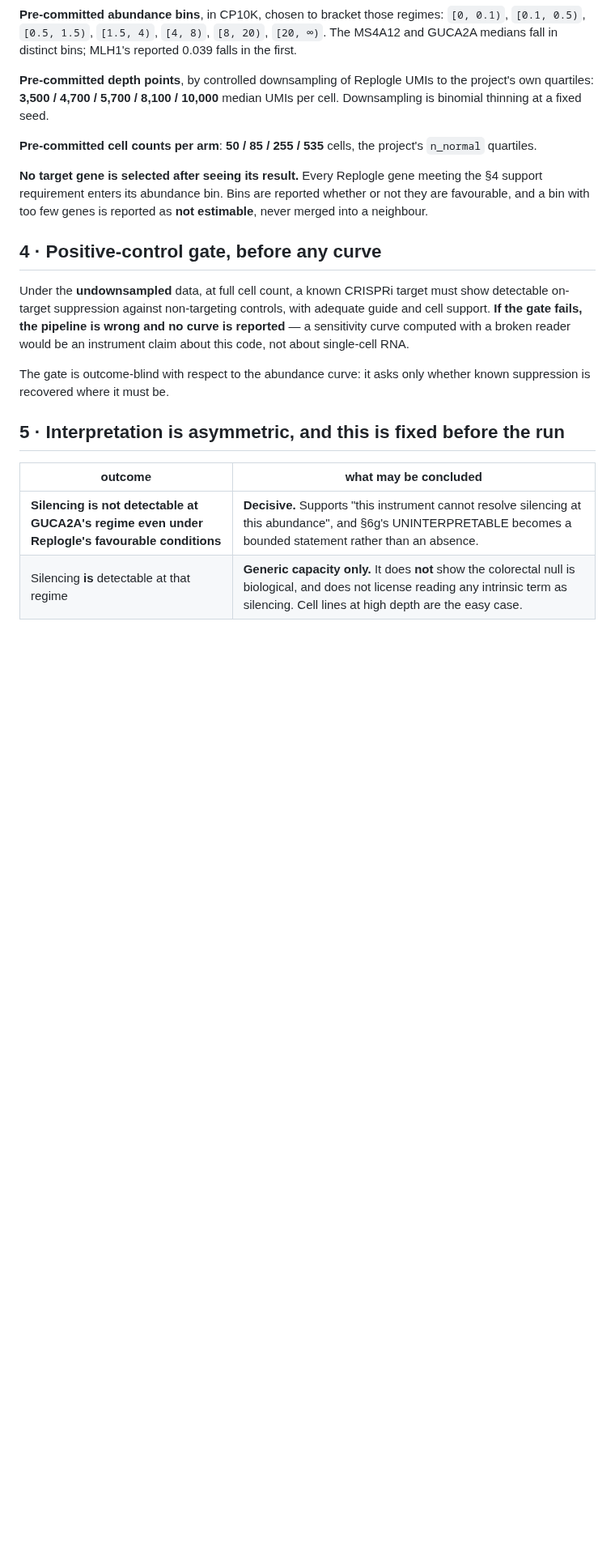
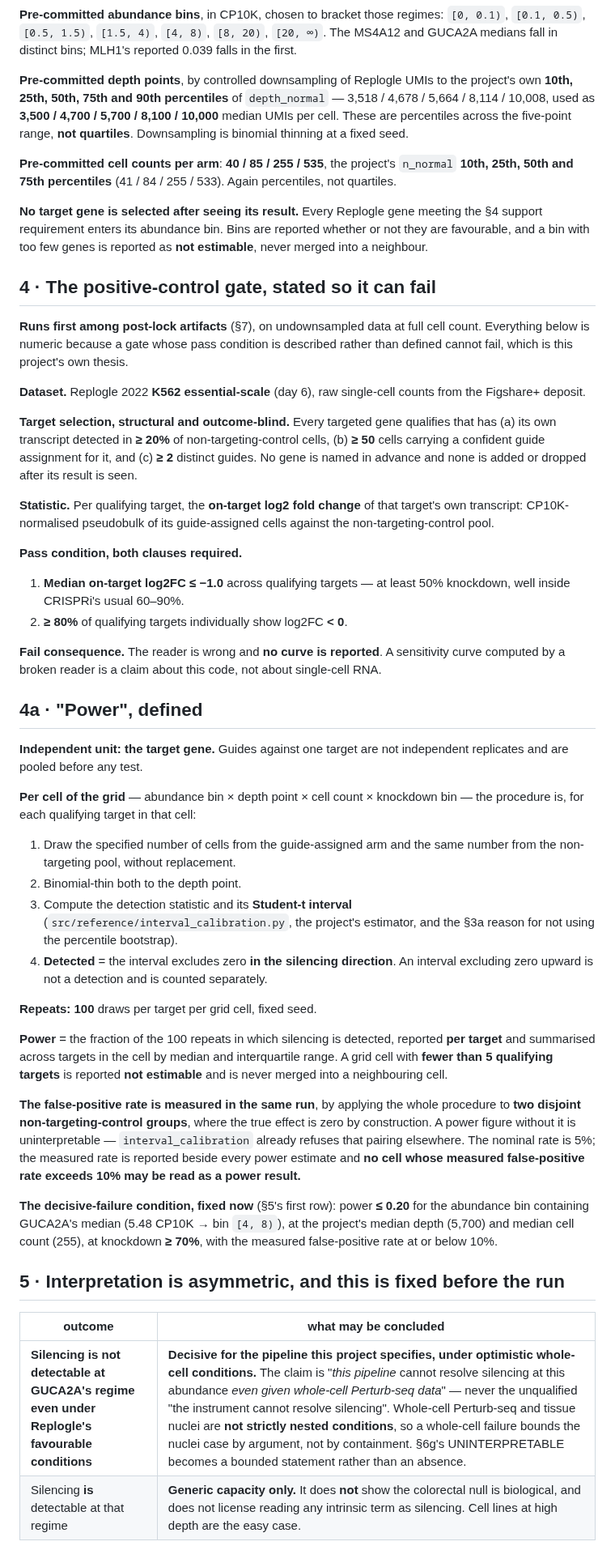
Before and after one commit to diegomardian/BetterRiseProject, a Markdown page: docs/prereg_replogle_sensitivity.md, the part around one of its changes. Shown at 81% size. Drawn GitHub-style; blank space fills up the shorter version.

Commit message:
prereg: make the Replogle contract executable, and fix a sequencing contradiction
Four corrections found in review, all correct.

The section 3 anchors were mislabelled quartiles. The depth points are the
10th, 25th, 50th, 75th and 90th percentiles of depth_normal, and the cell
counts are the 10th, 25th, 50th and 75th of n_normal -- the low-end point is
41, not a quartile, and is now stated as 40 with its percentile named.

The positive-control gate was described rather than defined, which is a gate
that cannot fail and therefore this project's own thesis. It now names the
dataset, a structural outcome-blind target rule, minimum cells and guides, the
statistic, and two numeric pass clauses: median on-target log2FC at or below
-1.0, and at least 80% of qualifying targets individually negative.

Power was undefined. Section 4a fixes the independent unit as the target gene,
100 thinning repeats at a fixed seed, detection as a Student-t interval
excluding zero in the silencing direction, and a not-estimable rule for grid
cells with fewer than five targets. It also requires the false-positive rate to
be measured in the same run on two disjoint non-targeting groups, because a
power figure without one is uninterpretable, and bars any cell above 10% from
being read as power at all.

The sequencing was contradictory: section 7 required the control gate before
lock while the design requires locking before counts are read, which would let
the gate's outcome shape the design. Gates 1 to 4 are now metadata only --
schema, checksums, licence, declarations, no expression value parsed -- the
lock follows immediately, and the control gate is the first post-lock artifact
with the curve running only if it passes.

Section 5's decisive row is qualified. A failure is decisive for the pipeline
this project specifies under optimistic whole-cell conditions, not the
unqualified claim that the instrument cannot resolve silencing: whole-cell
Perturb-seq and tissue nuclei are not strictly nested, so a whole-cell failure
bounds the nuclei case by argument and not by containment.

Co-Authored-By: Claude Opus 5 <noreply@anthropic.com>

```diff
--- a/docs/prereg_replogle_sensitivity.md
+++ b/docs/prereg_replogle_sensitivity.md
@@ -60,33 +60,91 @@ it is by construction. The hunt's figure is corrected there.
 0.039 falls in the first.
 
 **Pre-committed depth points**, by controlled downsampling of Replogle UMIs to
-the project's own quartiles: **3,500 / 4,700 / 5,700 / 8,100 / 10,000** median
-UMIs per cell. Downsampling is binomial thinning at a fixed seed.
+the project's own **10th, 25th, 50th, 75th and 90th percentiles** of
+`depth_normal` — 3,518 / 4,678 / 5,664 / 8,114 / 10,008, used as **3,500 /
+4,700 / 5,700 / 8,100 / 10,000** median UMIs per cell. These are percentiles
+across the five-point range, **not quartiles**. Downsampling is binomial
+thinning at a fixed seed.
 
-**Pre-committed cell counts per arm**: **50 / 85 / 255 / 535** cells, the
-project's `n_normal` quartiles.
+**Pre-committed cell counts per arm**: **40 / 85 / 255 / 535**, the project's
+`n_normal` **10th, 25th, 50th and 75th percentiles** (41 / 84 / 255 / 533).
+Again percentiles, not quartiles.
 
 **No target gene is selected after seeing its result.** Every Replogle gene
 meeting the §4 support requirement enters its abundance bin. Bins are reported
 whether or not they are favourable, and a bin with too few genes is reported as
 **not estimable**, never merged into a neighbour.
 
-## 4 · Positive-control gate, before any curve
+## 4 · The positive-control gate, stated so it can fail
 
-Under the **undownsampled** data, at full cell count, a known CRISPRi target
-must show detectable on-target suppression against non-targeting controls, with
-adequate guide and cell support. **If the gate fails, the pipeline is wrong and
-no curve is reported** — a sensitivity curve computed with a broken reader would
-be an instrument claim about this code, not about single-cell RNA.
+**Runs first among post-lock artifacts** (§7), on undownsampled data at full
+cell count. Everything below is numeric because a gate whose pass condition is
+described rather than defined cannot fail, which is this project's own thesis.
 
-The gate is outcome-blind with respect to the abundance curve: it asks only
-whether known suppression is recovered where it must be.
+**Dataset.** Replogle 2022 **K562 essential-scale** (day 6), raw single-cell
+counts from the Figshare+ deposit.
+
+**Target selection, structural and outcome-blind.** Every targeted gene
+qualifies that has (a) its own transcript detected in **≥ 20%** of
+non-targeting-control cells, (b) **≥ 50** cells carrying a confident guide
+assignment for it, and (c) **≥ 2** distinct guides. No gene is named in advance
+and none is added or dropped after its result is seen.
+
+**Statistic.** Per qualifying target, the **on-target log2 fold change** of that
+target's own transcript: CP10K-normalised pseudobulk of its guide-assigned cells
+against the non-targeting-control pool.
+
+**Pass condition, both clauses required.**
+
+1. **Median on-target log2FC ≤ −1.0** across qualifying targets — at least 50%
+   knockdown, well inside CRISPRi's usual 60–90%.
+2. **≥ 80%** of qualifying targets individually show log2FC **< 0**.
+
+**Fail consequence.** The reader is wrong and **no curve is reported**. A
+sensitivity curve computed by a broken reader is a claim about this code, not
+about single-cell RNA.
+
+## 4a · "Power", defined
+
+**Independent unit: the target gene.** Guides against one target are not
+independent replicates and are pooled before any test.
+
+**Per cell of the grid** — abundance bin × depth point × cell count × knockdown
+bin — the procedure is, for each qualifying target in that cell:
+
+1. Draw the specified number of cells from the guide-assigned arm and the same
+   number from the non-targeting pool, without replacement.
+2. Binomial-thin both to the depth point.
+3. Compute the detection statistic and its **Student-t interval**
+   (`src/reference/interval_calibration.py`, the project's estimator, and the
+   §3a reason for not using the percentile bootstrap).
+4. **Detected** = the interval excludes zero **in the silencing direction**. An
+   interval excluding zero upward is not a detection and is counted separately.
+
+**Repeats: 100** draws per target per grid cell, fixed seed.
+
+**Power** = the fraction of the 100 repeats in which silencing is detected,
+reported **per target** and summarised across targets in the cell by median and
+interquartile range. A grid cell with **fewer than 5 qualifying targets** is
+reported **not estimable** and is never merged into a neighbouring cell.
+
+**The false-positive rate is measured in the same run**, by applying the whole
+procedure to **two disjoint non-targeting-control groups**, where the true
+effect is zero by construction. A power figure without it is uninterpretable —
+`interval_calibration` already refuses that pairing elsewhere. The nominal rate
+is 5%; the measured rate is reported beside every power estimate and **no cell
+whose measured false-positive rate exceeds 10% may be read as a power result.**
+
+**The decisive-failure condition, fixed now** (§5's first row): power **≤ 0.20**
+for the abundance bin containing GUCA2A's median (5.48 CP10K → bin `[4, 8)`),
+at the project's median depth (5,700) and median cell count (255), at knockdown
+**≥ 70%**, with the measured false-positive rate at or below 10%.
 
 ## 5 · Interpretation is asymmetric, and this is fixed before the run
 
 | outcome | what may be concluded |
 |---|---|
-| **Silencing is not detectable at GUCA2A's regime even under Replogle's favourable conditions** | **Decisive.** Supports "this instrument cannot resolve silencing at this abundance", and §6g's UNINTERPRETABLE becomes a bounded statement rather than an absence. |
+| **Silencing is not detectable at GUCA2A's regime even under Replogle's favourable conditions** | **Decisive for the pipeline this project specifies, under optimistic whole-cell conditions.** The claim is "*this pipeline* cannot resolve silencing at this abundance *even given whole-cell Perturb-seq data*" — never the unqualified "the instrument cannot resolve silencing". Whole-cell Perturb-seq and tissue nuclei are **not strictly nested conditions**, so a whole-cell failure bounds the nuclei case by argument, not by containment. §6g's UNINTERPRETABLE becomes a bounded statement rather than an absence. |
 | Silencing **is** detectable at that regime | **Generic capacity only.** It does **not** show the colorectal null is biological, and does not license reading any intrinsic term as silencing. Cell lines at high depth are the easy case. |
 
 **Replogle is an optimistic bound and only its failure direction is
```
Also changed, not shown: other parts of docs/prereg_replogle_sensitivity.md (+27 -10 lines).
